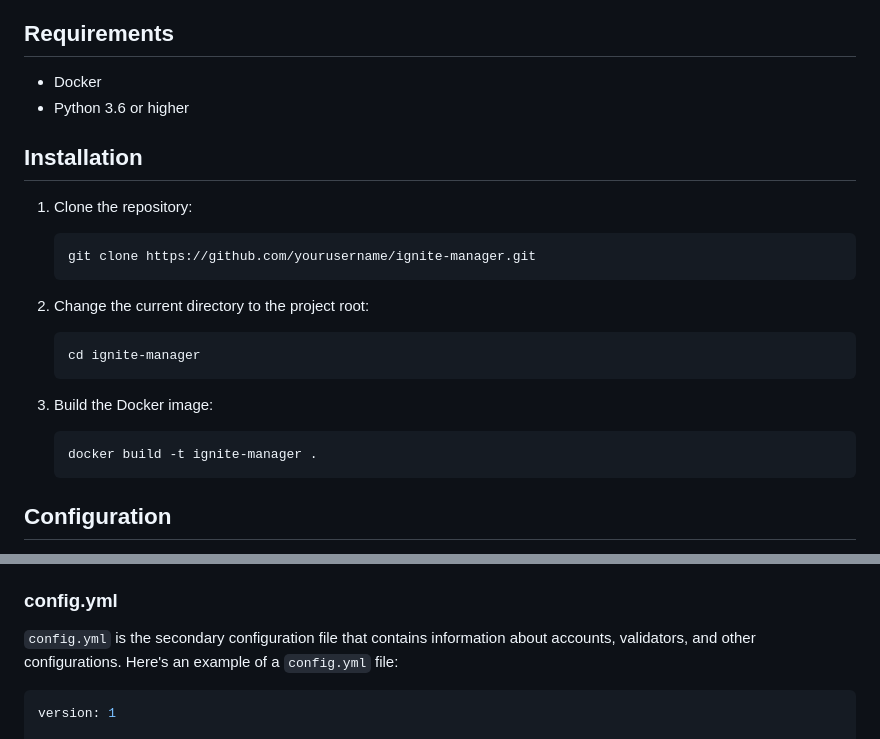
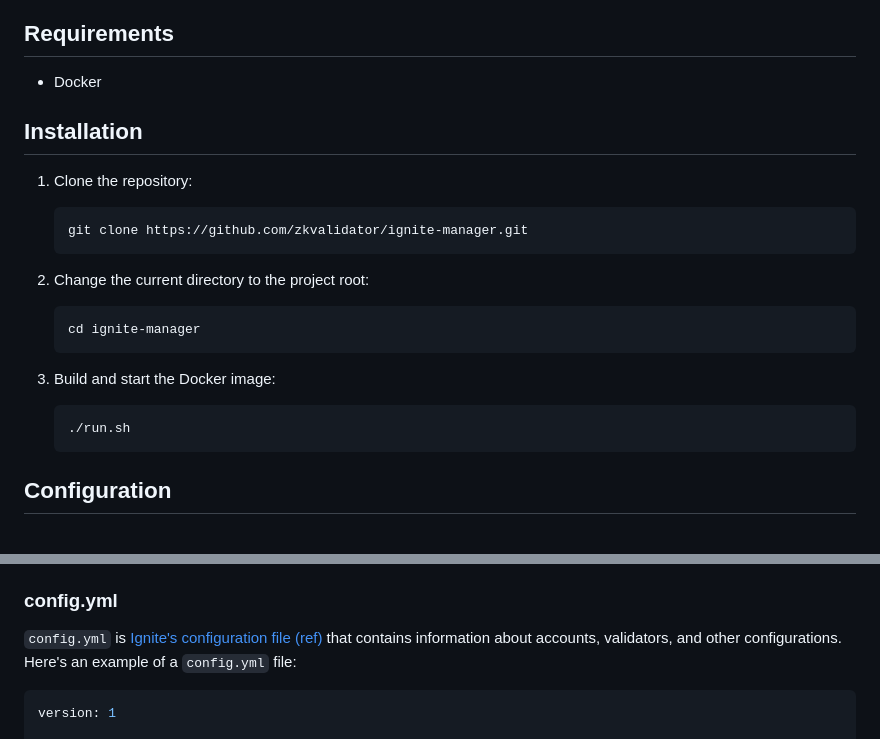
Before and after one commit to zkvalidator/ignite-manager, a Markdown page: README.md, 2 parts joined by grey strips. Rendered like a GitHub page.

````diff
--- a/README.md
+++ b/README.md
@@ -15,14 +15,13 @@ Ignite Manager is a project that automates the process of scaffolding, building,
 ## Requirements
 
 - Docker
-- Python 3.6 or higher
 
 ## Installation
 
 1. Clone the repository:
 
    ```
-   git clone https://github.com/yourusername/ignite-manager.git
+   git clone https://github.com/zkvalidator/ignite-manager.git
    ```
 
 2. Change the current directory to the project root:
@@ -31,10 +30,10 @@ Ignite Manager is a project that automates the process of scaffolding, building,
    cd ignite-manager
    ```
 
-3. Build the Docker image:
+3. Build and start the Docker image:
 
    ```
-   docker build -t ignite-manager .
+   ./run.sh
    ```
 
 ## Configuration
@@ -101,7 +100,7 @@ Here's a brief explanation of the configuration options:
 
 ### config.yml
 
-`config.yml` is the secondary configuration file that contains information about accounts, validators, and other configurations. Here's an example of a `config.yml` file:
+`config.yml` is [Ignite's configuration file (ref)](https://docs.ignite.com/references/config) that contains information about accounts, validators, and other configurations. Here's an example of a `config.yml` file:
 
 ```yaml
 version: 1
````
